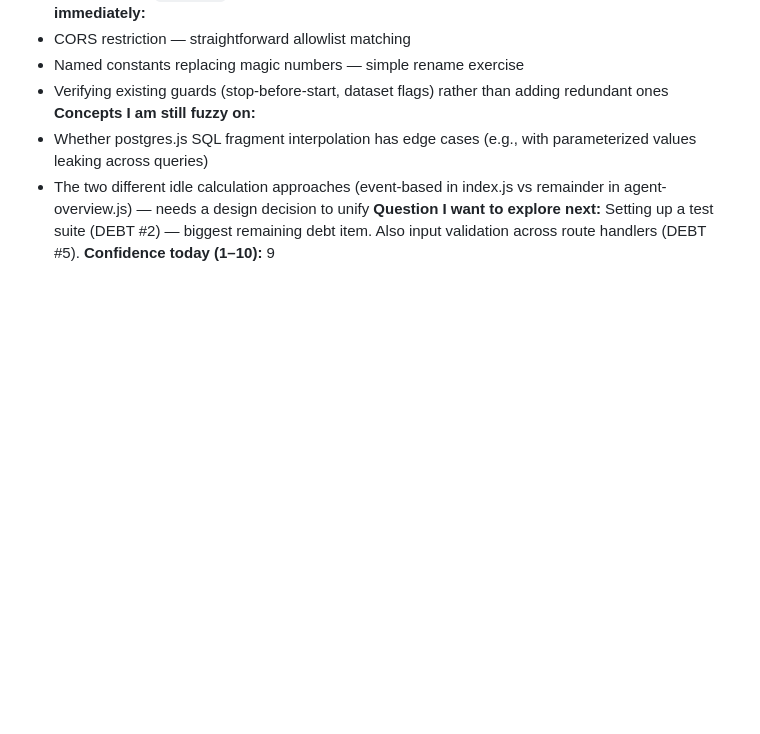
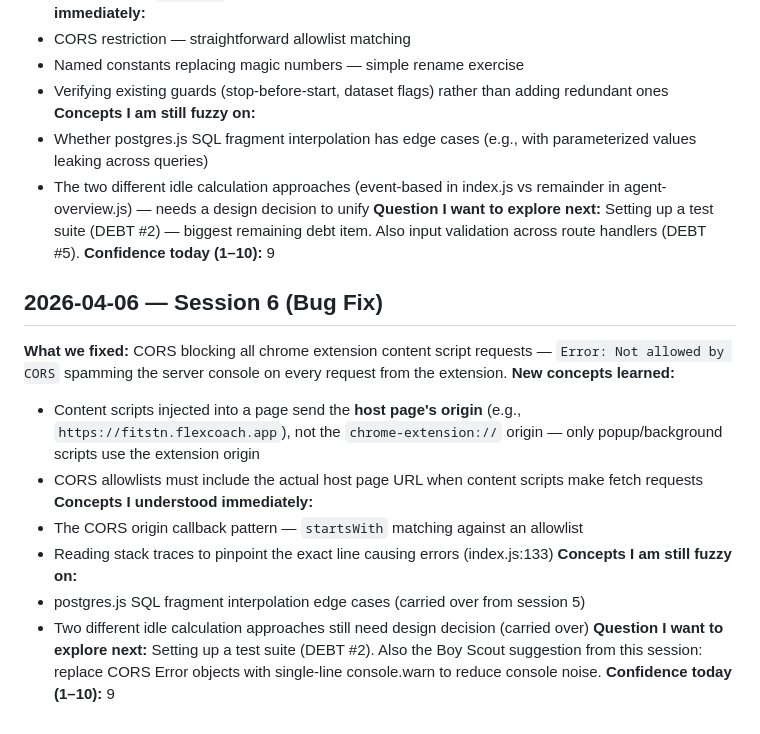
Before and after one commit to bahaabzns/fitstn-flexcoach, a Markdown page: LEARNING.md, the part around the change. GitHub-like rendering; blank space fills up the shorter version.

Commit message:
docs: update LEARNING.md for session 6 close

```diff
--- a/LEARNING.md
+++ b/LEARNING.md
@@ -88,3 +88,18 @@
 - The two different idle calculation approaches (event-based in index.js vs remainder in agent-overview.js) — needs a design decision to unify
 **Question I want to explore next:** Setting up a test suite (DEBT #2) — biggest remaining debt item. Also input validation across route handlers (DEBT #5).
 **Confidence today (1–10):** 9
+
+## 2026-04-06 — Session 6 (Bug Fix)
+
+**What we fixed:** CORS blocking all chrome extension content script requests — `Error: Not allowed by CORS` spamming the server console on every request from the extension.
+**New concepts learned:**
+- Content scripts injected into a page send the **host page's origin** (e.g., `https://fitstn.flexcoach.app`), not the `chrome-extension://` origin — only popup/background scripts use the extension origin
+- CORS allowlists must include the actual host page URL when content scripts make fetch requests
+**Concepts I understood immediately:**
+- The CORS origin callback pattern — `startsWith` matching against an allowlist
+- Reading stack traces to pinpoint the exact line causing errors (index.js:133)
+**Concepts I am still fuzzy on:**
+- postgres.js SQL fragment interpolation edge cases (carried over from session 5)
+- Two different idle calculation approaches still need design decision (carried over)
+**Question I want to explore next:** Setting up a test suite (DEBT #2). Also the Boy Scout suggestion from this session: replace CORS Error objects with single-line console.warn to reduce console noise.
+**Confidence today (1–10):** 9
```
